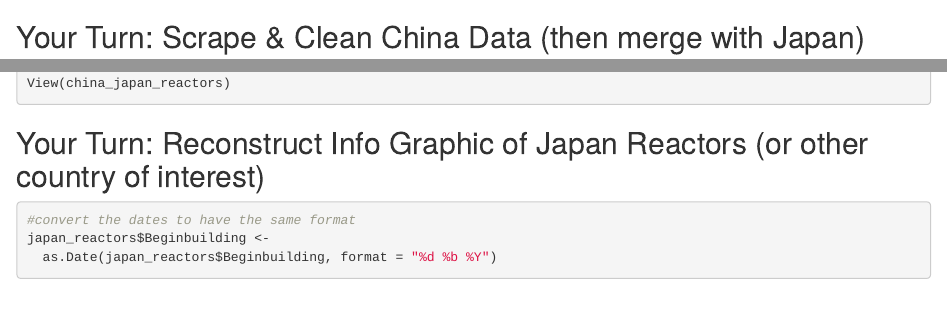
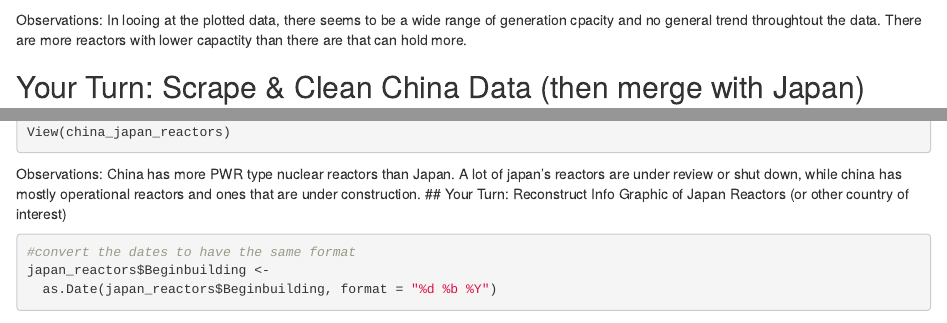
Before and after one commit to stat184-summer2023/a08-scraping-nuke-reactors-avc6124, an R Markdown document (activity-nuclear-reactor-template.Rmd): the page in a window 1100 px wide, from 1980 px down, and a second part further down, joined at a grey line. Rendered offline with R 4.5, knitr and Pandoc, with nearby package versions; some code elsewhere in the file could not run offline.

Commit message:
observations

````diff
--- a/activity-nuclear-reactor-template.Rmd
+++ b/activity-nuclear-reactor-template.Rmd
@@ -66,7 +66,7 @@ ggplot(japan_reactors) +
   ylab("Construction Date")
 
 ```
-
+Observations: In looing at the plotted data, there seems to be a wide range of generation cpacity and no general trend throughtout the data. There are more reactors with lower capactity than there are that can hold more.
 
 ## Your Turn: Scrape & Clean China Data (then merge with Japan)
 
@@ -106,7 +106,7 @@ china_japan_reactors <-
 View(china_japan_reactors)
 ```
 
-
+Observations: China has more PWR type nuclear reactors than Japan. A lot of japan's reactors are under review or shut down, while china has mostly operational reactors and ones that are under construction.
 ## Your Turn: Reconstruct Info Graphic of Japan Reactors (or other country of interest)
 
 ```{r}
````
Also changed, not shown: activity-nuclear-reactor-template.nb.html, activity-nuclear-reactor-template.Rmd (1 more changed lines).
